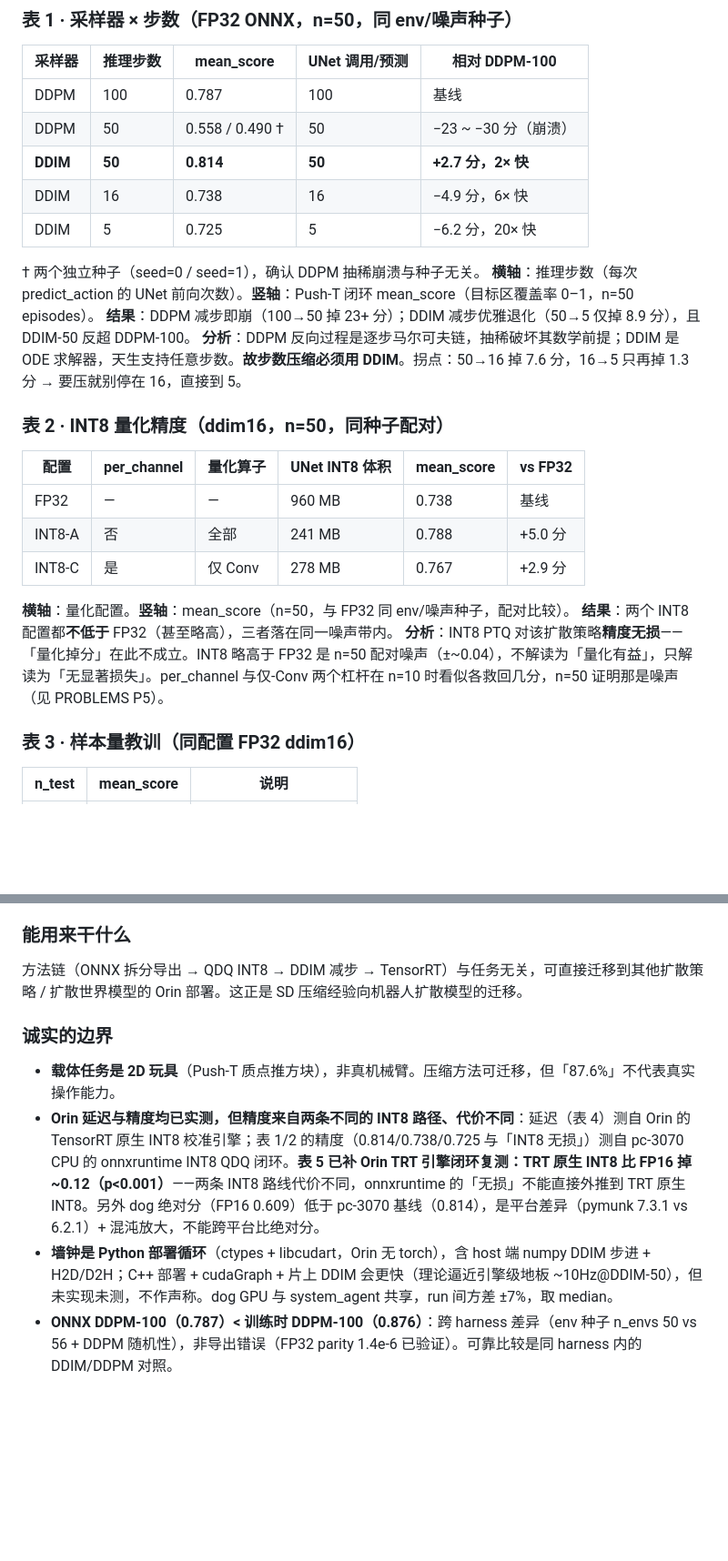
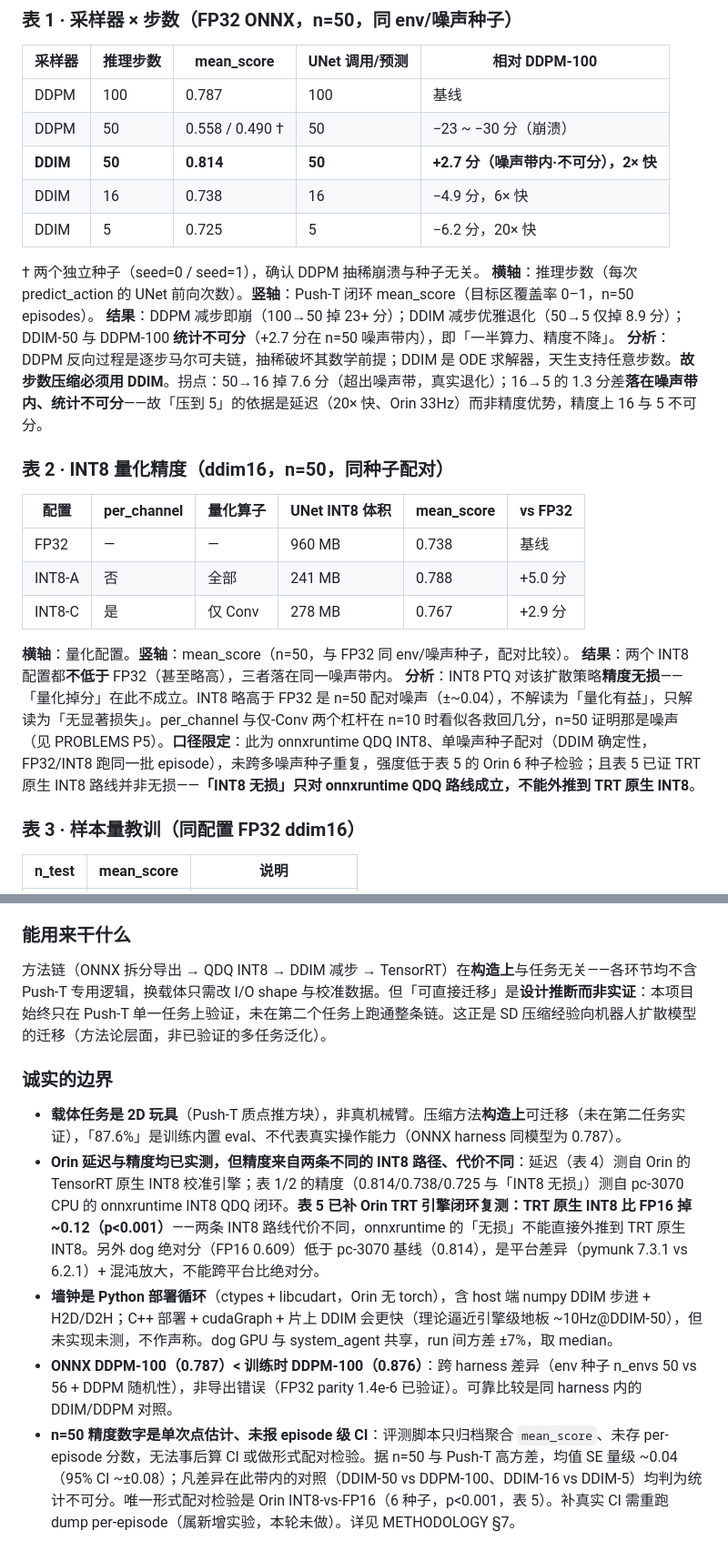
Before and after one commit to ranpin/homebot-wm, a Markdown page: docs/compression/README.md, 2 parts joined by grey strips. Shown at 91% size. Drawn GitHub-style; blank space fills up the shorter version.

```diff
--- a/docs/compression/README.md
+++ b/docs/compression/README.md
@@ -111,14 +111,14 @@ flowchart TD
 |---|---|---|---|---|
 | DDPM | 100 | 0.787 | 100 | 基线 |
 | DDPM | 50 | 0.558 / 0.490 † | 50 | −23 ~ −30 分（崩溃） |
-| **DDIM** | **50** | **0.814** | **50** | **+2.7 分，2× 快** |
+| **DDIM** | **50** | **0.814** | **50** | **+2.7 分（噪声带内·不可分），2× 快** |
 | DDIM | 16 | 0.738 | 16 | −4.9 分，6× 快 |
 | DDIM | 5 | 0.725 | 5 | −6.2 分，20× 快 |
 
 † 两个独立种子（seed=0 / seed=1），确认 DDPM 抽稀崩溃与种子无关。
 **横轴**：推理步数（每次 predict_action 的 UNet 前向次数）。**竖轴**：Push-T 闭环 mean_score（目标区覆盖率 0–1，n=50 episodes）。
-**结果**：DDPM 减步即崩（100→50 掉 23+ 分）；DDIM 减步优雅退化（50→5 仅掉 8.9 分），且 DDIM-50 反超 DDPM-100。
-**分析**：DDPM 反向过程是逐步马尔可夫链，抽稀破坏其数学前提；DDIM 是 ODE 求解器，天生支持任意步数。**故步数压缩必须用 DDIM**。拐点：50→16 掉 7.6 分，16→5 只再掉 1.3 分 → 要压就别停在 16，直接到 5。
+**结果**：DDPM 减步即崩（100→50 掉 23+ 分）；DDIM 减步优雅退化（50→5 仅掉 8.9 分）；DDIM-50 与 DDPM-100 **统计不可分**（+2.7 分在 n=50 噪声带内），即「一半算力、精度不降」。
+**分析**：DDPM 反向过程是逐步马尔可夫链，抽稀破坏其数学前提；DDIM 是 ODE 求解器，天生支持任意步数。**故步数压缩必须用 DDIM**。拐点：50→16 掉 7.6 分（超出噪声带，真实退化）；16→5 的 1.3 分差**落在噪声带内、统计不可分**——故「压到 5」的依据是延迟（20× 快、Orin 33Hz）而非精度优势，精度上 16 与 5 不可分。
 
 ### 表 2 · INT8 量化精度（ddim16，n=50，同种子配对）
 
@@ -130,7 +130,7 @@ flowchart TD
 
 **横轴**：量化配置。**竖轴**：mean_score（n=50，与 FP32 同 env/噪声种子，配对比较）。
 **结果**：两个 INT8 配置都**不低于** FP32（甚至略高），三者落在同一噪声带内。
-**分析**：INT8 PTQ 对该扩散策略**精度无损**——「量化掉分」在此不成立。INT8 略高于 FP32 是 n=50 配对噪声（±~0.04），不解读为「量化有益」，只解读为「无显著损失」。per_channel 与仅-Conv 两个杠杆在 n=10 时看似各救回几分，n=50 证明那是噪声（见 PROBLEMS P5）。
+**分析**：INT8 PTQ 对该扩散策略**精度无损**——「量化掉分」在此不成立。INT8 略高于 FP32 是 n=50 配对噪声（±~0.04），不解读为「量化有益」，只解读为「无显著损失」。per_channel 与仅-Conv 两个杠杆在 n=10 时看似各救回几分，n=50 证明那是噪声（见 PROBLEMS P5）。**口径限定**：此为 onnxruntime QDQ INT8、单噪声种子配对（DDIM 确定性，FP32/INT8 跑同一批 episode），未跨多噪声种子重复，强度低于表 5 的 Orin 6 种子检验；且表 5 已证 TRT 原生 INT8 路线并非无损——**「INT8 无损」只对 onnxruntime QDQ 路线成立，不能外推到 TRT 原生 INT8**。
 
 ### 表 3 · 样本量教训（同配置 FP32 ddim16）
 
@@ -254,11 +254,12 @@ flowchart TD
 
 ### 能用来干什么
 
-方法链（ONNX 拆分导出 → QDQ INT8 → DDIM 减步 → TensorRT）与任务无关，可直接迁移到其他扩散策略 / 扩散世界模型的 Orin 部署。这正是 SD 压缩经验向机器人扩散模型的迁移。
+方法链（ONNX 拆分导出 → QDQ INT8 → DDIM 减步 → TensorRT）在**构造上**与任务无关——各环节均不含 Push-T 专用逻辑，换载体只需改 I/O shape 与校准数据。但「可直接迁移」是**设计推断而非实证**：本项目始终只在 Push-T 单一任务上验证，未在第二个任务上跑通整条链。这正是 SD 压缩经验向机器人扩散模型的迁移（方法论层面，非已验证的多任务泛化）。
 
 ### 诚实的边界
 
-- **载体任务是 2D 玩具**（Push-T 质点推方块），非真机械臂。压缩方法可迁移，但「87.6%」不代表真实操作能力。
+- **载体任务是 2D 玩具**（Push-T 质点推方块），非真机械臂。压缩方法**构造上**可迁移（未在第二任务实证），「87.6%」是训练内置 eval、不代表真实操作能力（ONNX harness 同模型为 0.787）。
 - **Orin 延迟与精度均已实测，但精度来自两条不同的 INT8 路径、代价不同**：延迟（表 4）测自 Orin 的 TensorRT 原生 INT8 校准引擎；表 1/2 的精度（0.814/0.738/0.725 与「INT8 无损」）测自 pc-3070 CPU 的 onnxruntime INT8 QDQ 闭环。**表 5 已补 Orin TRT 引擎闭环复测：TRT 原生 INT8 比 FP16 掉 ~0.12（p<0.001）**——两条 INT8 路线代价不同，onnxruntime 的「无损」不能直接外推到 TRT 原生 INT8。另外 dog 绝对分（FP16 0.609）低于 pc-3070 基线（0.814），是平台差异（pymunk 7.3.1 vs 6.2.1）+ 混沌放大，不能跨平台比绝对分。
 - **墙钟是 Python 部署循环**（ctypes + libcudart，Orin 无 torch），含 host 端 numpy DDIM 步进 + H2D/D2H；C++ 部署 + cudaGraph + 片上 DDIM 会更快（理论逼近引擎级地板 ~10Hz@DDIM-50），但未实现未测，不作声称。dog GPU 与 system_agent 共享，run 间方差 ±7%，取 median。
 - **ONNX DDPM-100（0.787）< 训练时 DDPM-100（0.876）**：跨 harness 差异（env 种子 n_envs 50 vs 56 + DDPM 随机性），非导出错误（FP32 parity 1.4e-6 已验证）。可靠比较是同 harness 内的 DDIM/DDPM 对照。
+- **n=50 精度数字是单次点估计、未报 episode 级 CI**：评测脚本只归档聚合 `mean_score`、未存 per-episode 分数，无法事后算 CI 或做形式配对检验。据 n=50 与 Push-T 高方差，均值 SE 量级 ~0.04（95% CI ~±0.08）；凡差异在此带内的对照（DDIM-50 vs DDPM-100、DDIM-16 vs DDIM-5）均判为统计不可分。唯一形式配对检验是 Orin INT8-vs-FP16（6 种子，p<0.001，表 5）。补真实 CI 需重跑 dump per-episode（属新增实验，本轮未做）。详见 METHODOLOGY §7。
```
Also changed, not shown: other parts of docs/compression/README.md (+3 -3 lines), docs/compression/METHODOLOGY.md (+4 -2 lines).
